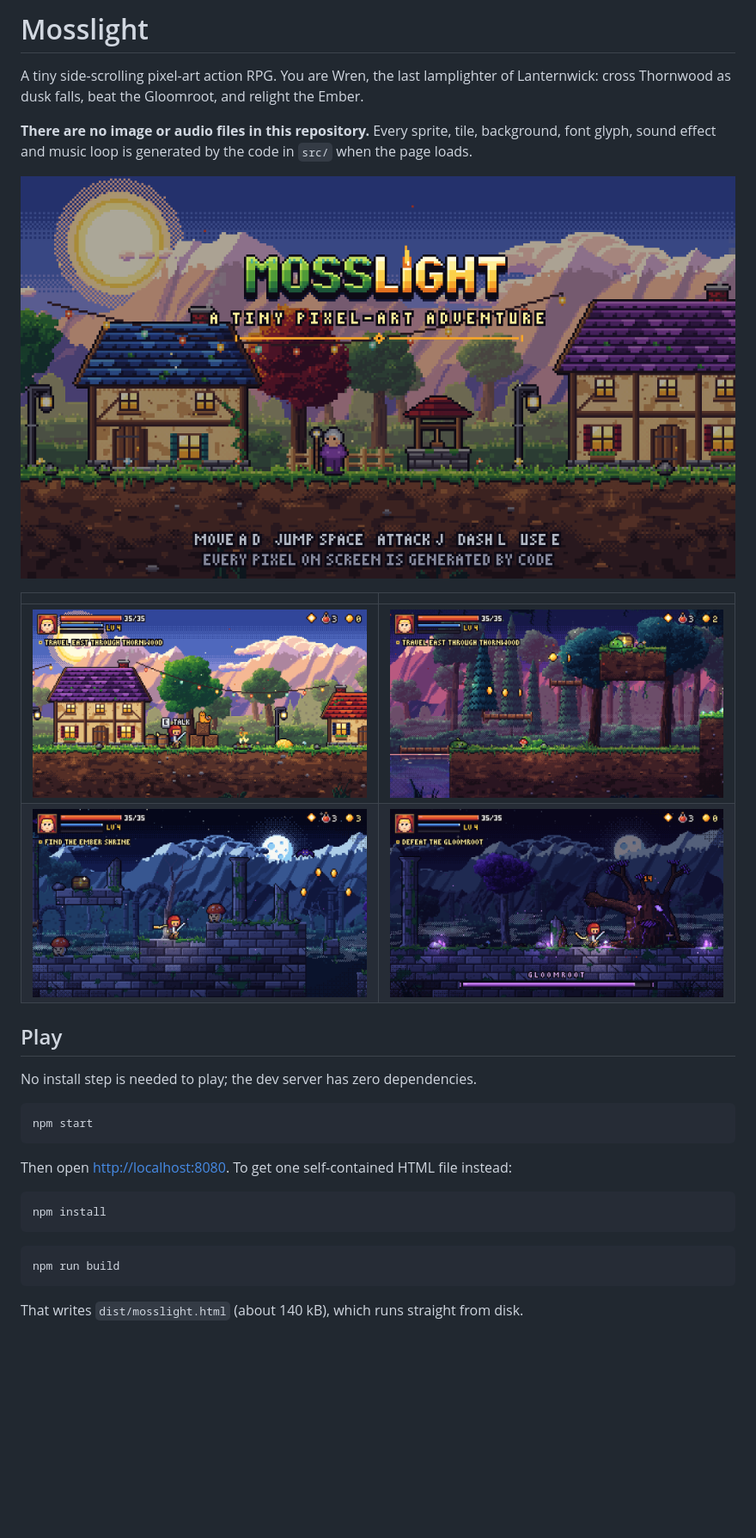
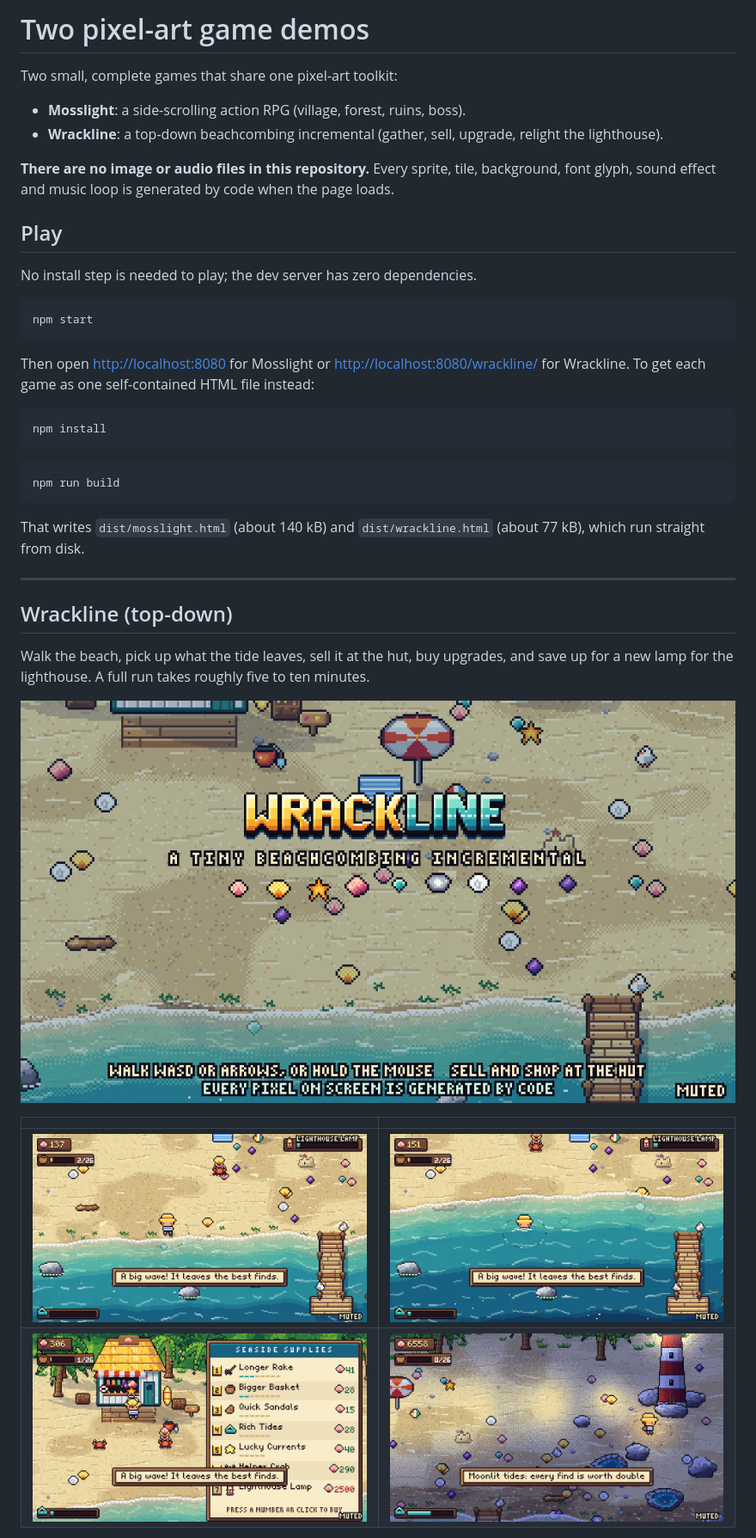
Before and after one commit to justmarvinai/SidescrollerDemo-lol, a Markdown page: README.md, the part around one of its changes. Shown at 86% size. GitHub-like rendering; pictures changed too: docs/wrackline-beach.png (added), docs/wrackline-night.png (added), docs/wrackline-shop.png (added); blank space fills up the shorter version.

````diff
--- a/README.md
+++ b/README.md
@@ -1,17 +1,12 @@
-# Mosslight
+# Two pixel-art game demos
 
-A tiny side-scrolling pixel-art action RPG. You are Wren, the last lamplighter of Lanternwick:
-cross Thornwood as dusk falls, beat the Gloomroot, and relight the Ember.
+Two small, complete games that share one pixel-art toolkit:
+
+- **Mosslight**: a side-scrolling action RPG (village, forest, ruins, boss).
+- **Wrackline**: a top-down beachcombing incremental (gather, sell, upgrade, relight the lighthouse).
 
 **There are no image or audio files in this repository.** Every sprite, tile, background,
-font glyph, sound effect and music loop is generated by the code in `src/` when the page loads.
-
-![Title screen](docs/title.png)
-
-| | |
-|---|---|
-| ![Village at golden hour](docs/village.png) | ![Thornwood at dusk](docs/forest.png) |
-| ![The ruins by moonlight](docs/ruins.png) | ![The Gloomroot](docs/boss.png) |
+font glyph, sound effect and music loop is generated by code when the page loads.
 
 ## Play
 
@@ -21,7 +16,8 @@ No install step is needed to play; the dev server has zero dependencies.
 npm start
 ```
 
-Then open <http://localhost:8080>. To get one self-contained HTML file instead:
+Then open <http://localhost:8080> for Mosslight or <http://localhost:8080/wrackline/> for Wrackline.
+To get each game as one self-contained HTML file instead:
 
 ```bash
 npm install
@@ -31,4 +27,19 @@ npm install
 npm run build
 ```
 
-That writes `dist/mosslight.html` (about 140 kB), which runs straight from disk.
+That writes `dist/mosslight.html` (about 140 kB) and `dist/wrackline.html` (about 77 kB), which run straight from disk.
+
+---
+
+## Wrackline (top-down)
+
+Walk the beach, pick up what the tide leaves, sell it at the hut, buy upgrades, and save up
+for a new lamp for the lighthouse. A full run takes roughly five to ten minutes.
+
+![Wrackline title screen](docs/wrackline-title.png)
+
+| | |
+|---|---|
+| ![Combing the beach](docs/wrackline-beach.png) | ![A big wave rolls in](docs/wrackline-wave.png) |
+| ![The supply hut](docs/wrackline-shop.png) | ![The lighthouse at night](docs/wrackline-night.png) |
+
````
Also changed, not shown: other parts of README.md (+71 -13 lines), docs/wrackline-sprites.png (added), 12 other files.
